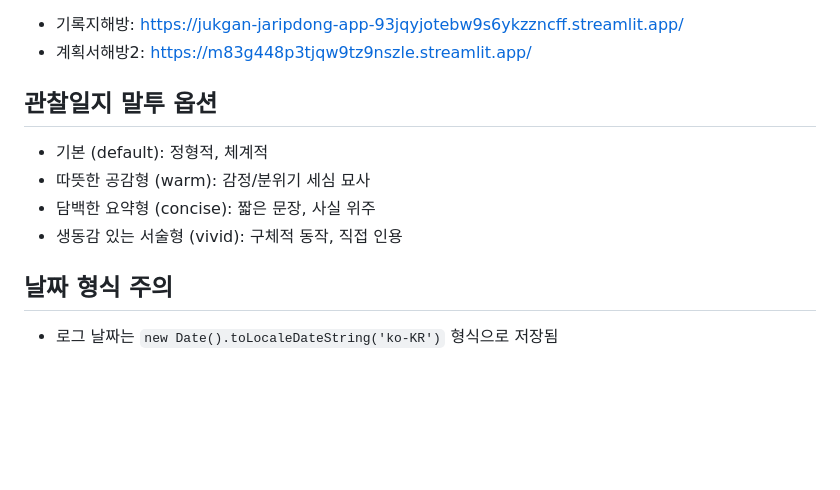
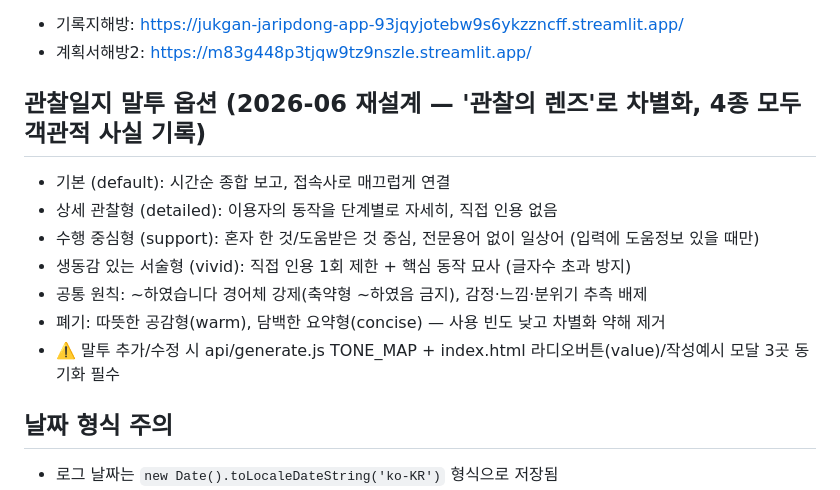
Before and after one commit to chman99999-pixel/observation-log-app, a Markdown page: CLAUDE.md, the part around the change. Drawn GitHub-style; blank space fills up the shorter version.

Commit message:
docs: 관찰일지 말투 옵션 문서를 4종 재설계 내용으로 갱신
Co-Authored-By: Claude Opus 4.8 (1M context) <noreply@anthropic.com>

```diff
--- a/CLAUDE.md
+++ b/CLAUDE.md
@@ -50,11 +50,14 @@ const MODEL_MAP = {
 - 기록지해방: https://jukgan-jaripdong-app-93jqyjotebw9s6ykzzncff.streamlit.app/
 - 계획서해방2: https://m83g448p3tjqw9tz9nszle.streamlit.app/
 
-## 관찰일지 말투 옵션
-- 기본 (default): 정형적, 체계적
-- 따뜻한 공감형 (warm): 감정/분위기 세심 묘사
-- 담백한 요약형 (concise): 짧은 문장, 사실 위주
-- 생동감 있는 서술형 (vivid): 구체적 동작, 직접 인용
+## 관찰일지 말투 옵션 (2026-06 재설계 — '관찰의 렌즈'로 차별화, 4종 모두 객관적 사실 기록)
+- 기본 (default): 시간순 종합 보고, 접속사로 매끄럽게 연결
+- 상세 관찰형 (detailed): 이용자의 동작을 단계별로 자세히, 직접 인용 없음
+- 수행 중심형 (support): 혼자 한 것/도움받은 것 중심, 전문용어 없이 일상어 (입력에 도움정보 있을 때만)
+- 생동감 있는 서술형 (vivid): 직접 인용 1회 제한 + 핵심 동작 묘사 (글자수 초과 방지)
+- 공통 원칙: ~하였습니다 경어체 강제(축약형 ~하였음 금지), 감정·느낌·분위기 추측 배제
+- 폐기: 따뜻한 공감형(warm), 담백한 요약형(concise) — 사용 빈도 낮고 차별화 약해 제거
+- ⚠️ 말투 추가/수정 시 api/generate.js TONE_MAP + index.html 라디오버튼(value)/작성예시 모달 3곳 동기화 필수
 
 ## 날짜 형식 주의
 - 로그 날짜는 `new Date().toLocaleDateString('ko-KR')` 형식으로 저장됨
```
